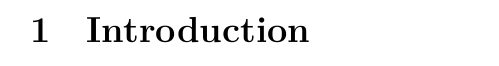
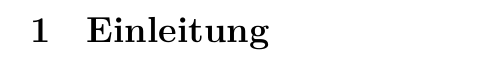
Before and after one commit to cdeckert/Seminararbeit, a LaTeX document (main.tex, which reads 1_Introduction/content.tex): part of the page, cut at the place of the change. Compiled offline with XeLaTeX.

Commit message:
einleitung

```diff
--- a/1_Introduction/content.tex
+++ b/1_Introduction/content.tex
@@ -1 +1 @@
-\section{Introduction}
+\section{Einleitung}
```
